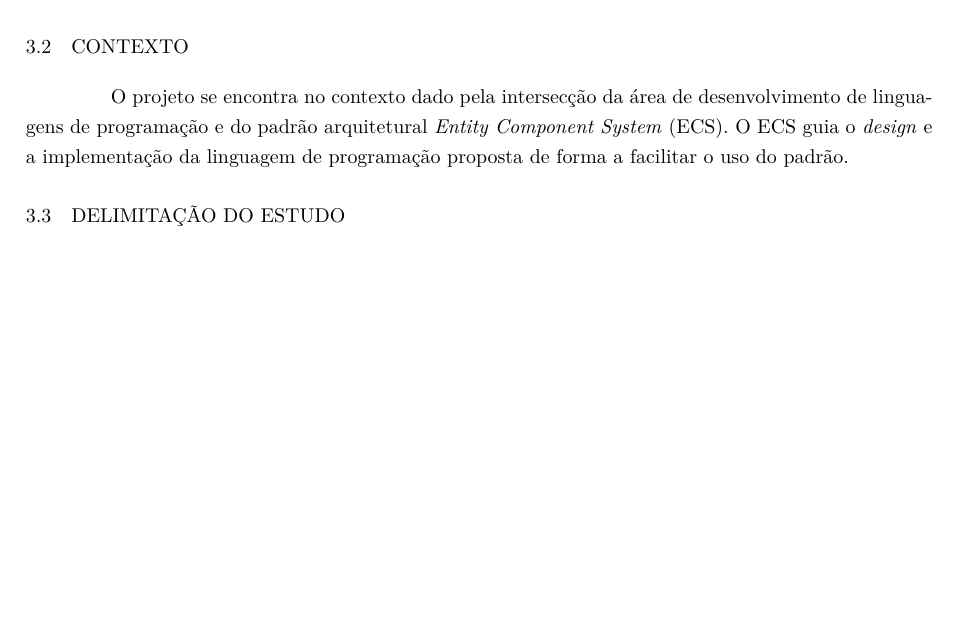
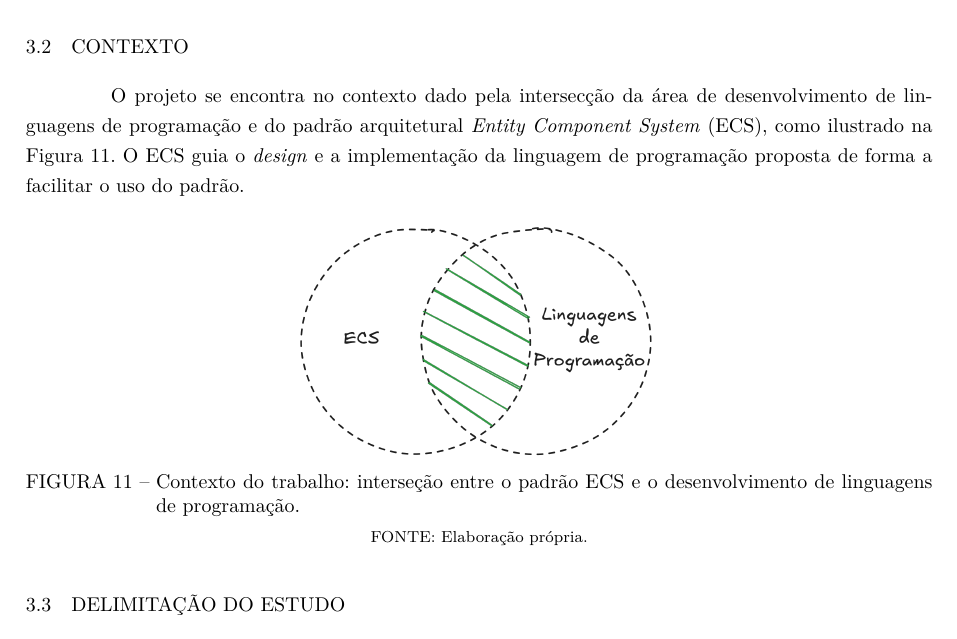
Before and after one commit to OverlineJunior/weave, a LaTeX thesis (paper_latex/paper.tex, which reads paper_latex/chapters/metodologia.tex): part of page 20 of 22 before the commit and part of page 20 of 23 after it, cut so that both start at the same text, the shorter picture padded with empty space. Compiled offline with pdfLaTeX.

Commit message:
Paper: usar figura na explicação do contexto na metodologia

```diff
--- a/paper_latex/chapters/metodologia.tex
+++ b/paper_latex/chapters/metodologia.tex
@@ -10,7 +10,15 @@ O projeto busca investigar o \textit{design} e a implementação da linguagem co
 
 \section{Contexto}
 
-O projeto se encontra no contexto dado pela intersecção da área de desenvolvimento de linguagens de programação e do padrão arquitetural \textit{Entity Component System} (ECS). O ECS guia o \textit{design} e a implementação da linguagem de programação proposta de forma a facilitar o uso do padrão.
+O projeto se encontra no contexto dado pela intersecção da área de desenvolvimento de linguagens de programação e do padrão arquitetural \textit{Entity Component System} (ECS), como ilustrado na \autoref{fig:interseccao_ecs_ling}. O ECS guia o \textit{design} e a implementação da linguagem de programação proposta de forma a facilitar o uso do padrão.
+
+\begin{figure}[H]
+	\centering
+	\includegraphics[height=0.17\textheight]{interseccao_ecs_linguagem}
+	\caption{Contexto do trabalho: interseção entre o padrão ECS e o desenvolvimento de linguagens de programação.}
+	\fonte{Elaboração própria.}
+	\label{fig:interseccao_ecs_ling}
+\end{figure}
 
 \section{Delimitação do Estudo}
 
```
